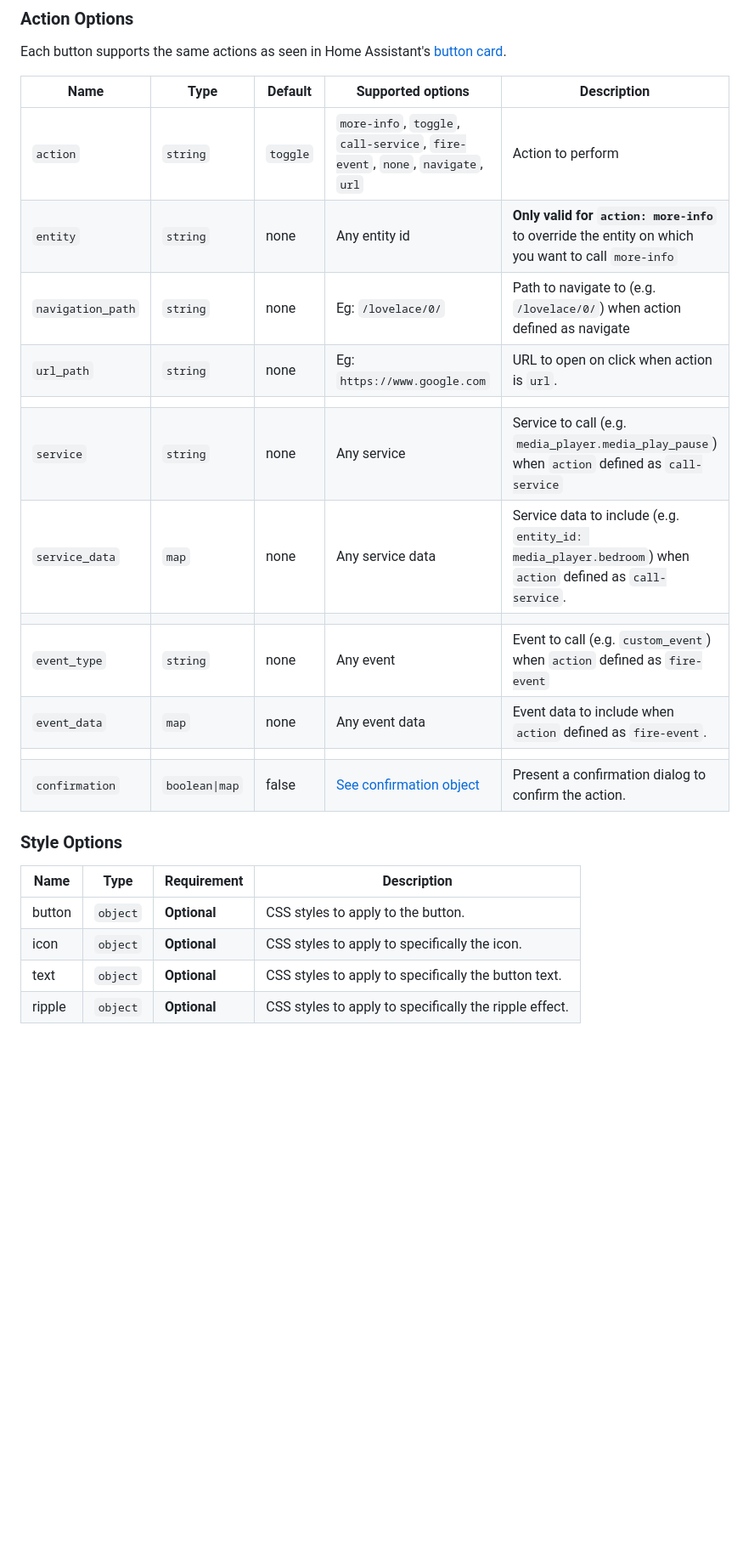
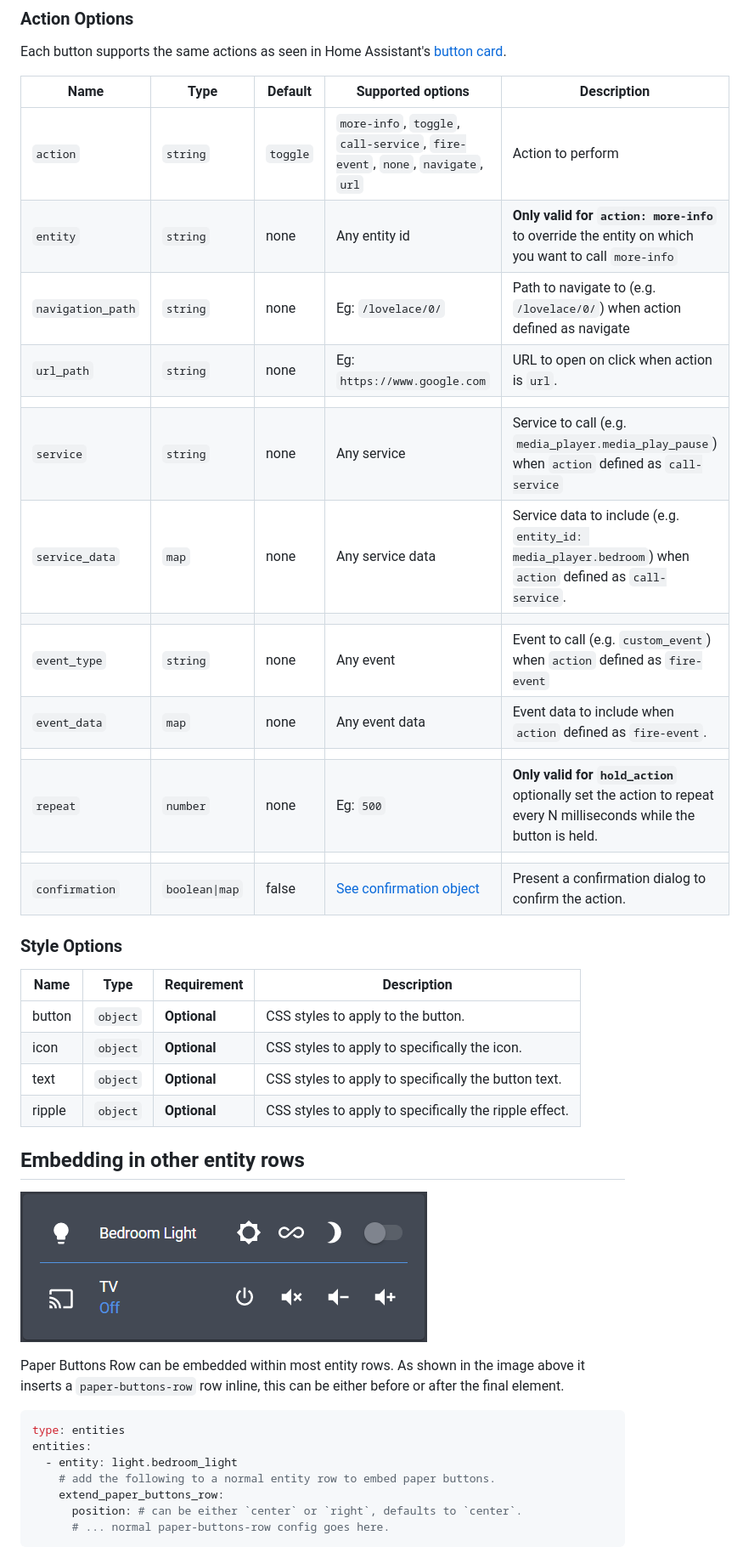
Before and after one commit to jcwillox/lovelace-paper-buttons-row, a Markdown page: README.md, the part around one of its changes. Shown at 85% size. GitHub-like rendering; pictures changed too: examples/example-embedded.png (added); blank space fills up the shorter version.

````diff
--- a/README.md
+++ b/README.md
@@ -40,20 +40,22 @@ When only an `entity` is provided the button will attempt to toggle it by defaul
 
 Each button supports the same actions as seen in Home Assistant's [button card](https://www.home-assistant.io/lovelace/button).
 
-| Name              | Type           | Default  | Supported options                                                                                   | Description                                                                                               |
-| ----------------- | -------------- | -------- | --------------------------------------------------------------------------------------------------- | --------------------------------------------------------------------------------------------------------- |
-| `action`          | `string`       | `toggle` | `more-info`, `toggle`, `call-service`, `fire-event`, `none`, `navigate`, `url`                      | Action to perform                                                                                         |
-| `entity`          | `string`       | none     | Any entity id                                                                                       | **Only valid for `action: more-info`** to override the entity on which you want to call `more-info`       |
-| `navigation_path` | `string`       | none     | Eg: `/lovelace/0/`                                                                                  | Path to navigate to (e.g. `/lovelace/0/`) when action defined as navigate                                 |
-| `url_path`        | `string`       | none     | Eg: `https://www.google.com`                                                                        | URL to open on click when action is `url`.                                                                |
-|                   |                |          |                                                                                                     |                                                                                                           |
-| `service`         | `string`       | none     | Any service                                                                                         | Service to call (e.g. `media_player.media_play_pause`) when `action` defined as `call-service`            |
-| `service_data`    | `map`          | none     | Any service data                                                                                    | Service data to include (e.g. `entity_id: media_player.bedroom`) when `action` defined as `call-service`. |
-|                   |                |          |                                                                                                     |                                                                                                           |
-| `event_type`      | `string`       | none     | Any event                                                                                           | Event to call (e.g. `custom_event`) when `action` defined as `fire-event`                                 |
-| `event_data`      | `map`          | none     | Any event data                                                                                      | Event data to include when `action` defined as `fire-event`.                                              |
-|                   |                |          |                                                                                                     |                                                                                                           |
-| `confirmation`    | `boolean\|map` | false    | [See confirmation object](https://www.home-assistant.io/lovelace/actions/#options-for-confirmation) | Present a confirmation dialog to confirm the action.                                                      |
+| Name              | Type           | Default  | Supported options                                                                                   | Description                                                                                                         |
+| ----------------- | -------------- | -------- | --------------------------------------------------------------------------------------------------- | ------------------------------------------------------------------------------------------------------------------- |
+| `action`          | `string`       | `toggle` | `more-info`, `toggle`, `call-service`, `fire-event`, `none`, `navigate`, `url`                      | Action to perform                                                                                                   |
+| `entity`          | `string`       | none     | Any entity id                                                                                       | **Only valid for `action: more-info`** to override the entity on which you want to call `more-info`                 |
+| `navigation_path` | `string`       | none     | Eg: `/lovelace/0/`                                                                                  | Path to navigate to (e.g. `/lovelace/0/`) when action defined as navigate                                           |
+| `url_path`        | `string`       | none     | Eg: `https://www.google.com`                                                                        | URL to open on click when action is `url`.                                                                          |
+|                   |                |          |                                                                                                     |                                                                                                                     |
+| `service`         | `string`       | none     | Any service                                                                                         | Service to call (e.g. `media_player.media_play_pause`) when `action` defined as `call-service`                      |
+| `service_data`    | `map`          | none     | Any service data                                                                                    | Service data to include (e.g. `entity_id: media_player.bedroom`) when `action` defined as `call-service`.           |
+|                   |                |          |                                                                                                     |                                                                                                                     |
+| `event_type`      | `string`       | none     | Any event                                                                                           | Event to call (e.g. `custom_event`) when `action` defined as `fire-event`                                           |
+| `event_data`      | `map`          | none     | Any event data                                                                                      | Event data to include when `action` defined as `fire-event`.                                                        |
+|                   |                |          |                                                                                                     |                                                                                                                     |
+| `repeat`          | `number`       | none     | Eg: `500`                                                                                           | **Only valid for `hold_action`** optionally set the action to repeat every N milliseconds while the button is held. |
+|                   |                |          |                                                                                                     |                                                                                                                     |
+| `confirmation`    | `boolean\|map` | false    | [See confirmation object](https://www.home-assistant.io/lovelace/actions/#options-for-confirmation) | Present a confirmation dialog to confirm the action.                                                                |
 
 ### Style Options
 
@@ -63,3 +65,20 @@ Each button supports the same actions as seen in Home Assistant's [button card](
 | icon   | `object` | **Optional** | CSS styles to apply to specifically the icon.          |
 | text   | `object` | **Optional** | CSS styles to apply to specifically the button text.   |
 | ripple | `object` | **Optional** | CSS styles to apply to specifically the ripple effect. |
+
+## Embedding in other entity rows
+
+![example-minimal-setup](examples/example-embedded.png)
+
+Paper Buttons Row can be embedded within most entity rows. As shown in the image above it inserts a `paper-buttons-row` row inline, this can be either before or after the final element.
+
+```yaml
+type: entities
+entities:
+  - entity: light.bedroom_light
+    # add the following to a normal entity row to embed paper buttons.
+    extend_paper_buttons_row:
+      position: # can be either `center` or `right`, defaults to `center`.
+      # ... normal paper-buttons-row config goes here.
+```
+
````
Also changed, not shown: other parts of README.md (+55 -7 lines), info.md (+3 -0 lines).
